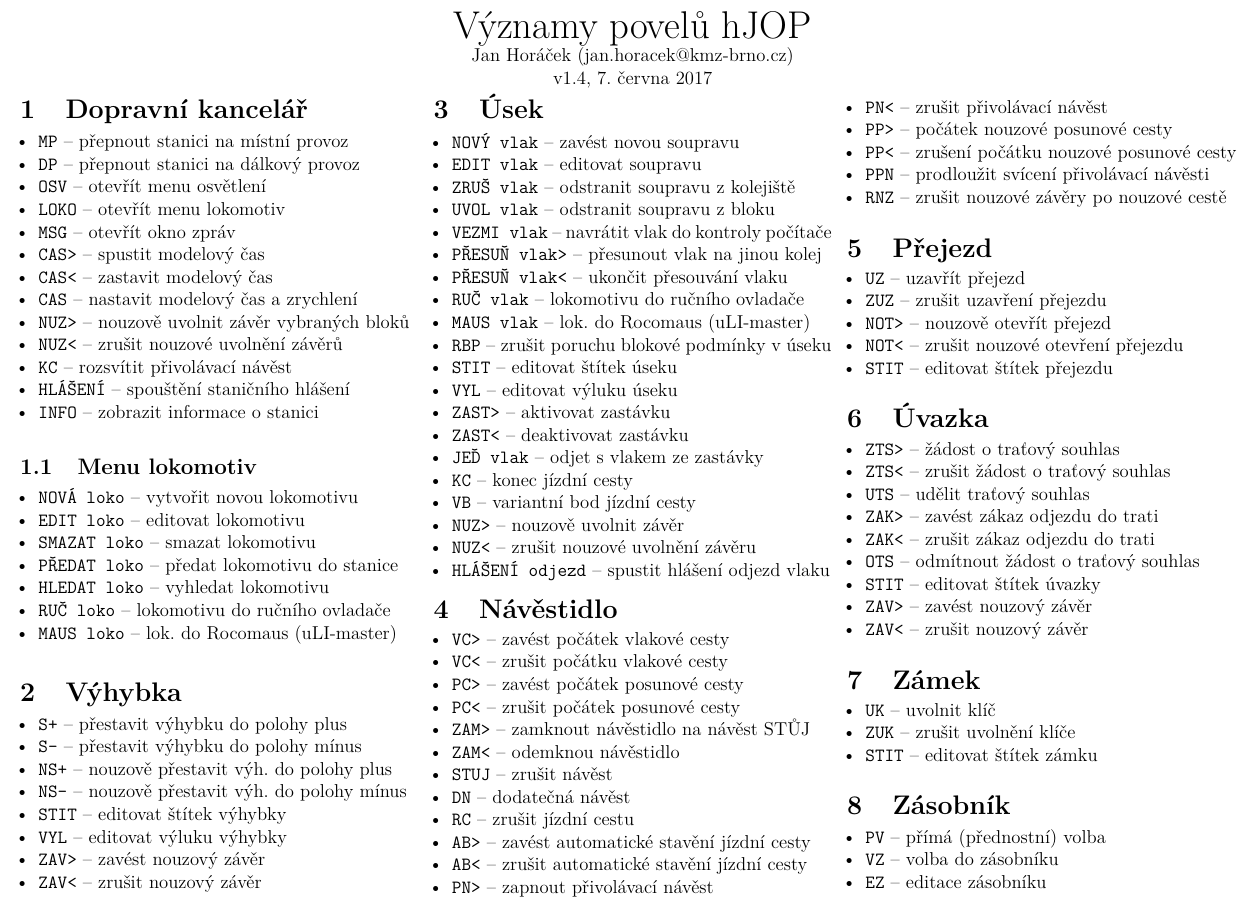
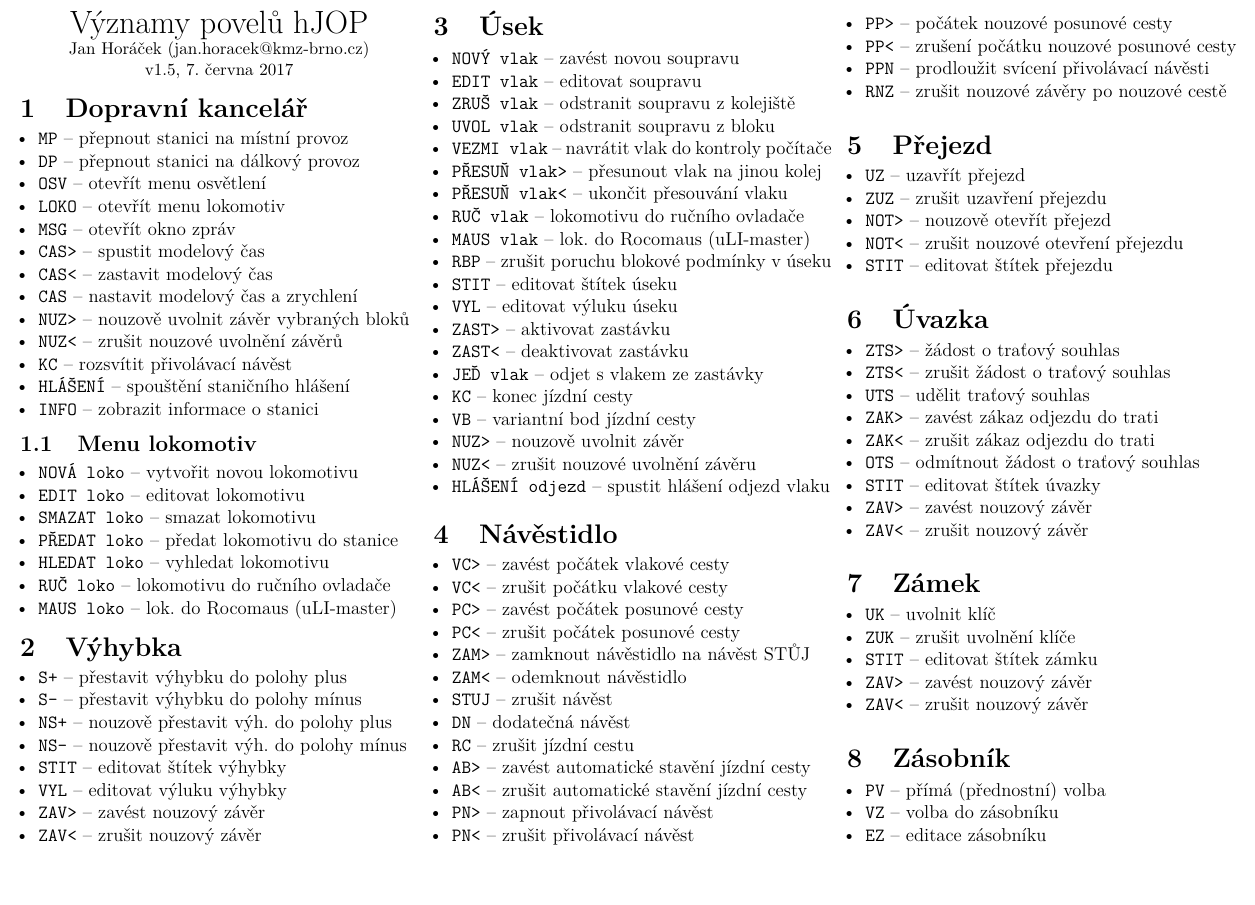
Before and after one commit to horacekj/hJOPvyznamy, a LaTeX document (hJOPvyznamy.tex): part of the page, cut so that both start at the same text, the shorter picture padded with empty space. Compiled offline with pdfLaTeX.

Commit message:
ZAV zamku, preformatovani stranky.

```diff
--- a/hJOPvyznamy.tex
+++ b/hJOPvyznamy.tex
@@ -10,11 +10,8 @@
 % setting output encoding
 \usepackage[T1]{fontenc}
 % set page margins
-\usepackage[top=0.6cm, bottom=0.6cm, left=1cm, right=1cm]{geometry}
+\usepackage[top=1cm, bottom=1cm, left=1cm, right=1cm]{geometry}
 % package to make bullet list nicer
-%\usepackage{enumitem}
-% list with smaller distances
-%\usepackage{paralist}
 \usepackage{enumitem}
 % multiple columns on page
 \usepackage{multicol}
@@ -23,14 +20,6 @@
 \begin{document}
 
 \pagestyle{empty}
-
-\begin{center}
-\huge Významy povelů hJOP\\
-\normalsize Jan Horáček (jan.horacek@kmz-brno.cz)\\
-v1.4, \today
-\end{center}
-
-\vspace{-4ex}
 
 % Uprava okraju section a subsection, aby se vse veslo na jednu stranku
 \titlespacing*{\section} {0pt}{1.5ex plus 1ex minus .5ex}{0.3ex plus .2ex}
@@ -42,6 +31,12 @@
 \setlist[compactitem]{label=\textbullet, leftmargin=1em, labelindent=0.1em, itemsep=0em, parsep=0em}
 
 \begin{multicols}{3}
+
+\begin{center}
+\LARGE Významy povelů hJOP\\
+\small Jan Horáček (jan.horacek@kmz-brno.cz)\\
+v1.5, \today
+\end{center}
 
 \section{Dopravní kancelář}
 \begin{compactitem}
@@ -119,7 +114,7 @@
 	\item \texttt{PC>} -- zavést počátek posunové cesty
 	\item \texttt{PC<} -- zrušit počátek posunové cesty
 	\item \texttt{ZAM>} -- zamknout návěstidlo na návěst STŮJ
-	\item \texttt{ZAM<} -- odemknou návěstidlo
+	\item \texttt{ZAM<} -- odemknout návěstidlo
 	\item \texttt{STUJ} -- zrušit návěst
 	\item \texttt{DN} -- dodatečná návěst
 	\item \texttt{RC} -- zrušit jízdní cestu
@@ -160,6 +155,8 @@
 	\item \texttt{UK} -- uvolnit klíč
 	\item \texttt{ZUK} -- zrušit uvolnění klíče
 	\item \texttt{STIT} -- editovat štítek zámku
+	\item \texttt{ZAV>} -- zavést nouzový závěr
+	\item \texttt{ZAV<} -- zrušit nouzový závěr
 \end{compactitem}
 
 \section{Zásobník}
```
